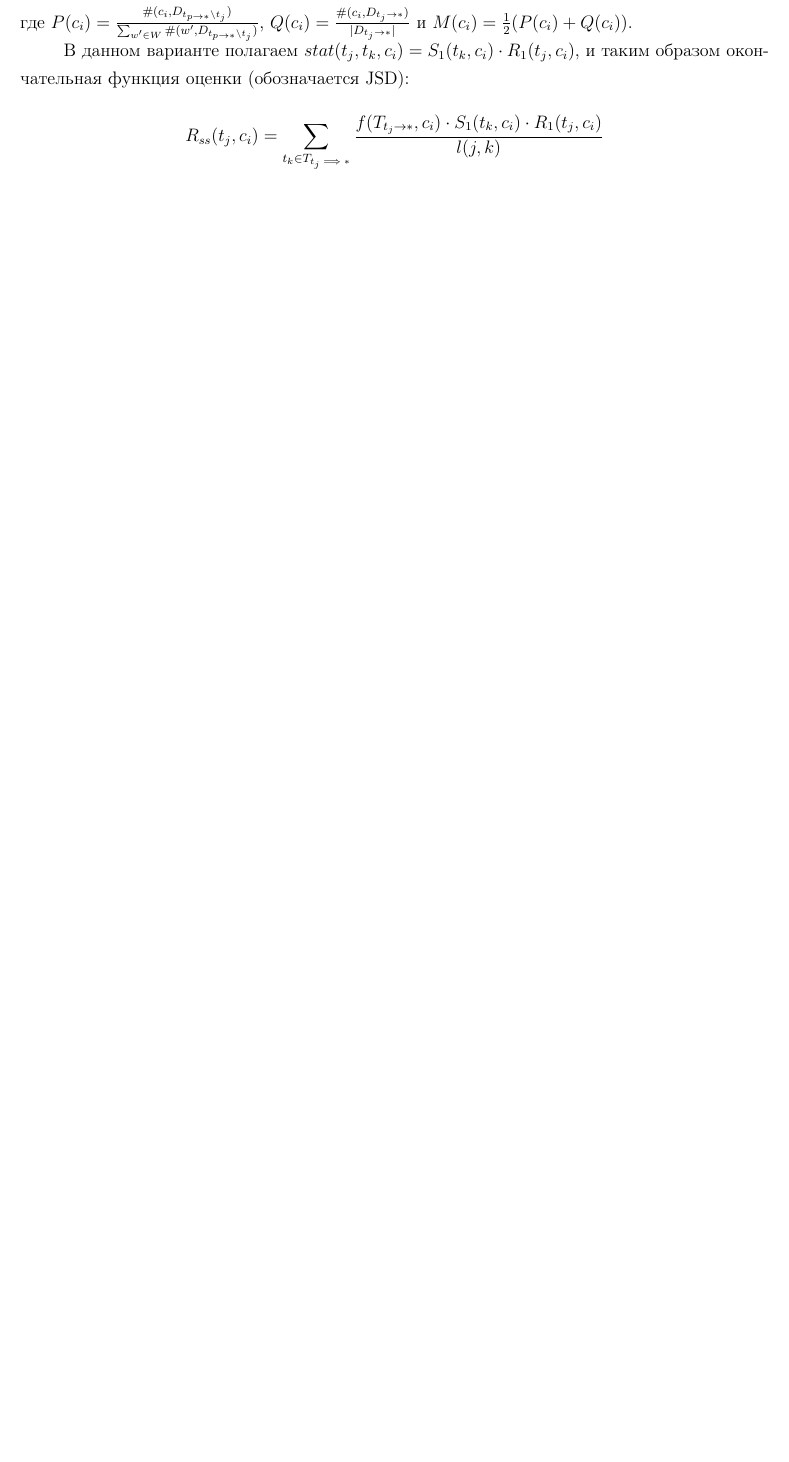
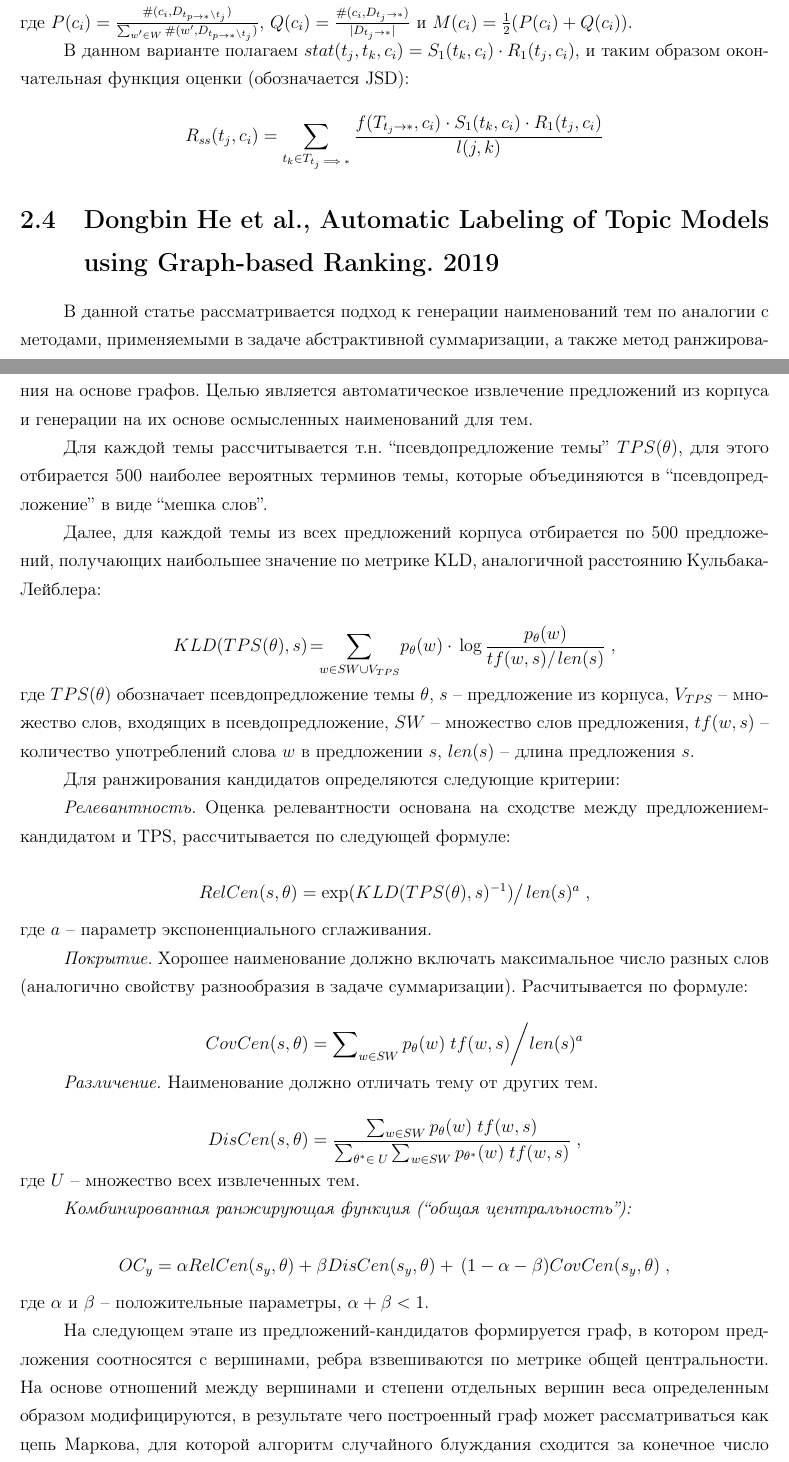
Before and after one commit to vtqveant/topic-modeling-survey, a LaTeX document (main.tex, which reads chapter1.tex): part of page 12 of 28 before the commit and two parts of pages 11 and 12 of 28 after it, the two joined at a grey line, cut so that both start at the same text, the shorter picture padded with empty space. Compiled offline with pdfLaTeX.

Commit message:
dongbin done

```diff
--- a/chapter1.tex
+++ b/chapter1.tex
@@ -209,6 +206,51 @@ $= \sum_{w}p(w|\theta)\,PMI(w,l|\mathcal{C}) - D(\theta||\mathcal{C}) + Bias(l,
 В данном варианте полагаем $stat(t_j, t_k, c_i) = S_1(t_k, c_i) \cdot R_1(t_j, c_i)$, и таким образом окончательная функция оценки (обозначается JSD):
 
 \[ R_{ss}(t_j, c_i) = \sum_{t_k \in T_{t_j \implies *}} \frac{f(T_{t_j \to *}, c_i) \cdot S_1(t_k, c_i) \cdot R_1(t_j, c_i)  }{l(j,k)}    \]
+
+
+
+\section{Dongbin He et al., Automatic Labeling of Topic Models using Graph-based Ranking. 2019}
+
+В данной статье рассматривается подход к генерации наименований тем по аналогии с методами, применяемыми в задаче абстрактивной суммаризации, а также метод ранжирования на основе графов. Целью является автоматическое извлечение предложений из корпуса и генерации на их основе осмысленных наименований для тем.
+
+Для каждой темы рассчитывается т.н. ``псевдопредложение темы'' $TPS(\theta)$, для этого отбирается 500 наиболее вероятных терминов темы, которые объединяются в ``псевдопредложение'' в виде ``мешка слов''.
+
+Далее, для каждой темы из всех предложений корпуса отбирается по 500 предложений, получающих наибольшее значение по метрике KLD, аналогичной расстоянию Кульбака-Лейблера:
+
+\[ KLD(TPS(\theta),s)\!=\! \!\! \sum \limits _{w\in SW\cup V_{TPS}}\! {p_{\theta } (w)} \cdot \,\log \frac {p_{\theta } (w)}{tf(w,s) \mathord {\left /{ {\vphantom {tf(w,s) {len(s)}}} }\right. } {len(s)}} \;,  \]
+
+\noindent где $TPS(\theta)$ обозначает псевдопредложение темы $\theta$, $s$ -- предложение из корпуса, $V_{TPS}$ -- множество слов, входящих в псевдопредложение, $SW$ -- множество слов предложения, $tf(w, s)$ -- количество употреблений слова $w$ в предложении $s$, $len(s)$ -- длина предложения $s$.
+
+Для ранжирования кандидатов определяются следующие критерии:
+
+\textit{Релевантность.} Оценка релевантности основана на сходстве между предложением-кандидатом и TPS, рассчитывается по следующей формуле:
+
+\begin{equation*} RelCen(s,\theta)={\exp (KLD(TPS(\theta),s)^{-1})} \mathord {\left /{ {\vphantom {{\exp (KLD(TPS(\theta),s)^{-1})} {len(s)^{a}}}} }\right. } {len(s)^{a}} \;,\end{equation*}
+
+\noindent где $a$ -- параметр экспоненциального сглаживания.
+
+\textit{Покрытие.} Хорошее наименование должно включать максимальное число разных слов (аналогично свойству разнообразия в задаче суммаризации). Расчитывается по формуле:
+
+\begin{equation*} CovCen(s,\theta)={\sum \nolimits _{w\in SW} {p_{\theta }} (w)\;tf(w,s)} \mathord {\bigg /{ {\vphantom {{\sum \nolimits _{w\in SW} {p_{\theta }} (w)\;tf(w,s)} {len(s)^{a}}}} } } {len(s)^{a}}\end{equation*}
+
+\textit{Различение.} Наименование должно отличать тему от других тем.
+
+\begin{equation*} DisCen(s,\theta)=\frac {\sum \nolimits _{w\in SW} {p_{\theta }} (w)\;tf(w,s)}{\sum \nolimits _{\theta ^{\ast }\in \;U} {\sum \nolimits _{w\in SW} {p_{\theta ^{\ast }}} (w)\;tf(w,s)}} \;,\end{equation*}
+
+\noindent где $U$ -- множество всех извлеченных тем.
+
+\textit{Комбинированная ранжирующая функция (``общая центральность''):}
+
+\[OC_{y} =\alpha RelCen(s_{y},\theta)+\beta DisCen(s_{y},\theta) +\,(1-\alpha -\beta)CovCen(s_{y},\theta) \;,\]
+
+\noindent где $\alpha$ и $\beta$ -- положительные параметры, $\alpha + \beta < 1$.
+
+На следующем этапе из предложений-кандидатов формируется граф, в котором предложения соотносятся с вершинами, ребра взвешиваются по метрике общей центральности. На основе отношений между вершинами и степени отдельных вершин веса определенным образом модифицируются, в результате чего построенный граф может рассматриваться как цепь Маркова, для которой алгоритм случайного блуждания сходится за конечное число итераций. Результирующее значение оценки для вершины:
+
+\[  p(y)=\sum \limits _{x\in In(y)} {\frac {edge_{xy}}{\sum \nolimits _{z\in Out(x)} {edge_{xz}}}} p(x) \]
+
+Используя данную оценку как ранжирующую функцию, в качестве искомого наименования темы отбираются предложения из корпуса, ассоциированные с топ-$k$ вершинами в построенном графе.
+
 
 
 \section{Kozbagarov et al. A New Sentence-Based Interpretative Topic Modeling and Automatic Topic Labeling. 2021}
```
Also changed, not shown: chapter1.tex (3 more changed lines).
